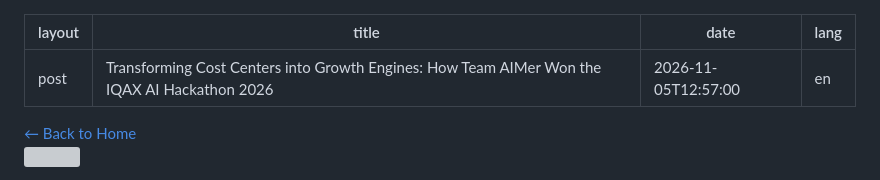
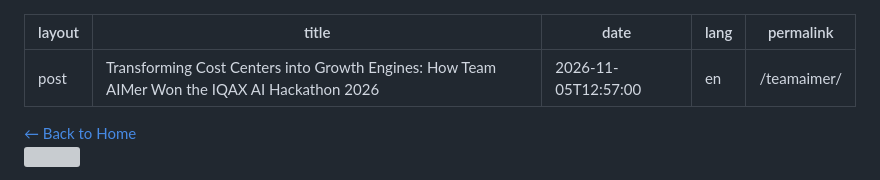
Before and after one commit to yipalan/yipalan.github.io, a Markdown page: _posts/2026-11-05-transforming-cost-centers-into-growth-engines-how-team-aimer-won-the-iqax-ai-hackathon-2026.md, the part around the change. GitHub-like rendering; grey boxes are pictures that could not be loaded.

Commit message:
Update permalink for Team AIMer hackathon post

```diff
--- a/_posts/2026-11-05-transforming-cost-centers-into-growth-engines-how-team-aimer-won-the-iqax-ai-hackathon-2026.md
+++ b/_posts/2026-11-05-transforming-cost-centers-into-growth-engines-how-team-aimer-won-the-iqax-ai-hackathon-2026.md
@@ -3,6 +3,7 @@ layout: post
 title: 'Transforming Cost Centers into Growth Engines: How Team AIMer Won the IQAX AI Hackathon 2026'
 date: 2026-11-05T12:57:00
 lang: en
+permalink: /teamaimer/
 ---
 
 <style>
```
